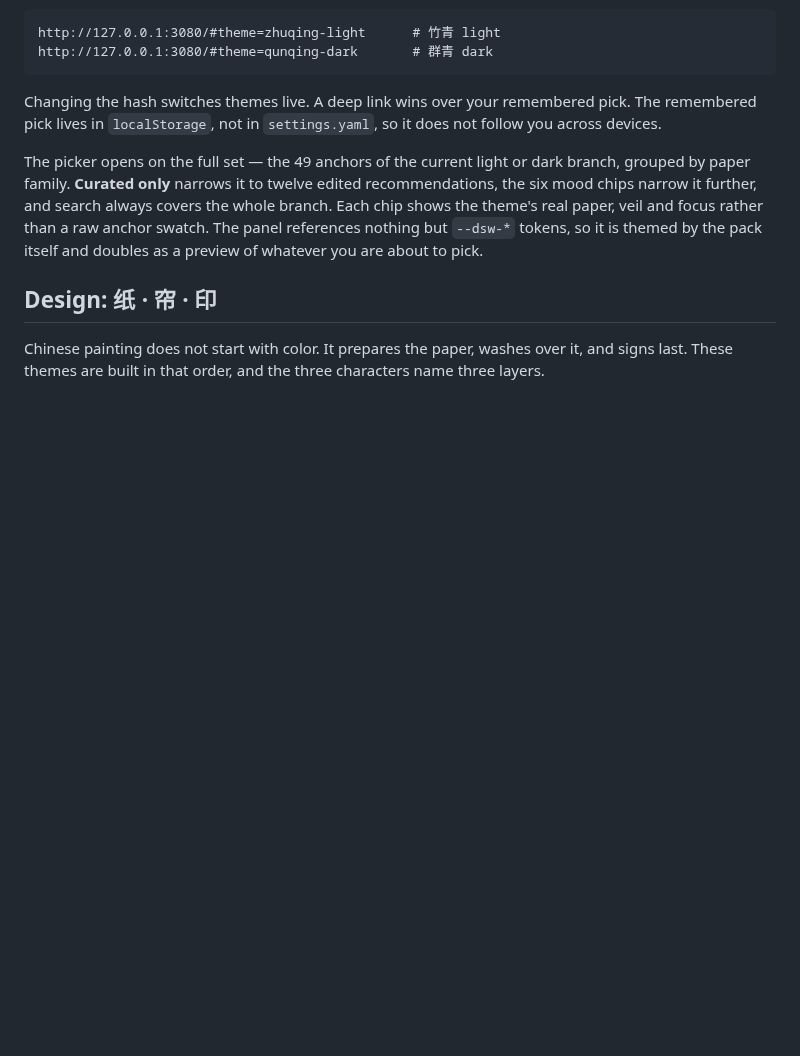
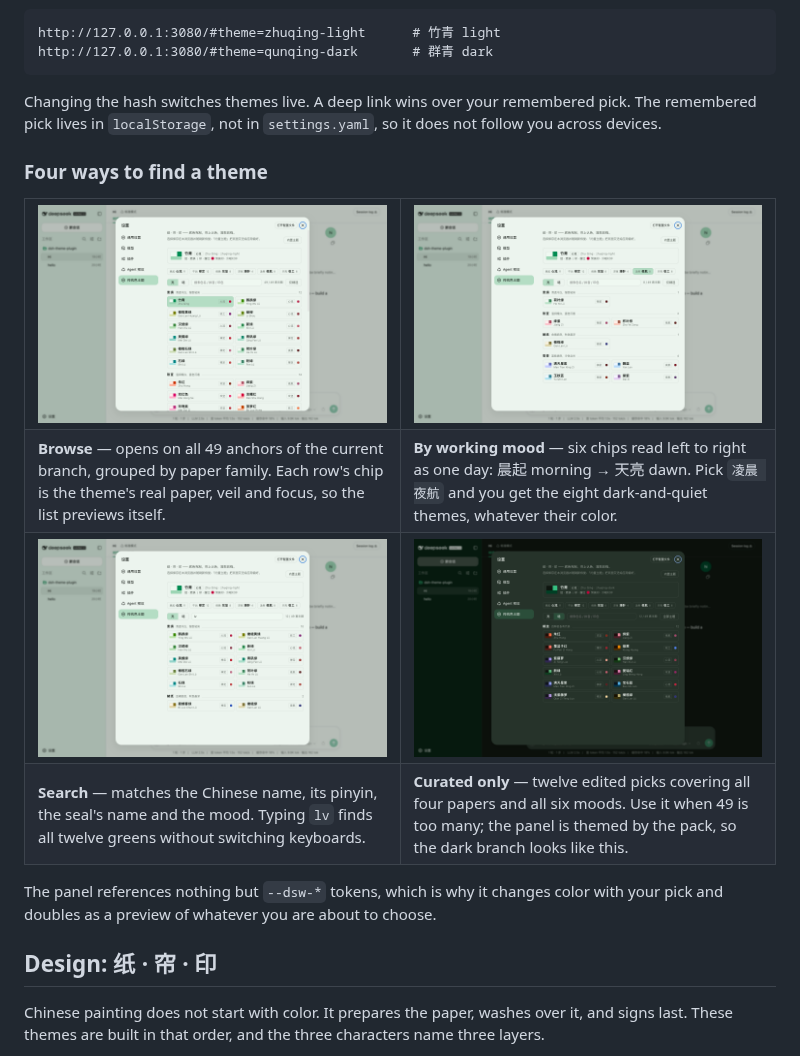
Before and after one commit to nevertoday/dsh-theme-plugin, a Markdown page: README.md, the part around the change. Drawn GitHub-style; pictures changed too: docs/img/use-browse.png (added), docs/img/use-curated-dark.png (added), docs/img/use-search.png (added); blank space fills up the shorter version.

```diff
--- a/README.md
+++ b/README.md
@@ -40,7 +40,28 @@ http://127.0.0.1:3080/#theme=qunqing-dark       # 群青 dark
 
 Changing the hash switches themes live. A deep link wins over your remembered pick. The remembered pick lives in `localStorage`, not in `settings.yaml`, so it does not follow you across devices.
 
-The picker opens on the full set — the 49 anchors of the current light or dark branch, grouped by paper family. **Curated only** narrows it to twelve edited recommendations, the six mood chips narrow it further, and search always covers the whole branch. Each chip shows the theme's real paper, veil and focus rather than a raw anchor swatch. The panel references nothing but `--dsw-*` tokens, so it is themed by the pack itself and doubles as a preview of whatever you are about to pick.
+### Four ways to find a theme
+
+<table>
+<tr>
+<td width="50%"><img src="https://raw.githubusercontent.com/nevertoday/dsh-theme-plugin/main/docs/img/use-browse.png" alt="The picker on its default view: all 49 anchors of the light branch, grouped into the four paper families"></td>
+<td width="50%"><img src="https://raw.githubusercontent.com/nevertoday/dsh-theme-plugin/main/docs/img/use-tier.png" alt="The 凌晨 夜航 chip pressed: the list narrows to the eight dark-and-quiet themes, spanning all four paper families"></td>
+</tr>
+<tr>
+<td><b>Browse</b> — opens on all 49 anchors of the current branch, grouped by paper family. Each row's chip is the theme's real paper, veil and focus, so the list previews itself.</td>
+<td><b>By working mood</b> — six chips read left to right as one day: 晨起 morning → 天亮 dawn. Pick <code>凌晨 夜航</code> and you get the eight dark-and-quiet themes, whatever their color.</td>
+</tr>
+<tr>
+<td><img src="https://raw.githubusercontent.com/nevertoday/dsh-theme-plugin/main/docs/img/use-search.png" alt="Typing the pinyin lv into the search box narrows the list to the twelve green themes"></td>
+<td><img src="https://raw.githubusercontent.com/nevertoday/dsh-theme-plugin/main/docs/img/use-curated-dark.png" alt="Curated only on the dark branch: twelve edited picks, the panel itself rendered in 竹青 dark"></td>
+</tr>
+<tr>
+<td><b>Search</b> — matches the Chinese name, its pinyin, the seal's name and the mood. Typing <code>lv</code> finds all twelve greens without switching keyboards.</td>
+<td><b>Curated only</b> — twelve edited picks covering all four papers and all six moods. Use it when 49 is too many; the panel is themed by the pack, so the dark branch looks like this.</td>
+</tr>
+</table>
+
+The panel references nothing but `--dsw-*` tokens, which is why it changes color with your pick and doubles as a preview of whatever you are about to choose.
 
 ## Design: 纸 · 帘 · 印
 
```
Also changed, not shown: README.zh-CN.md (+22 -1 lines), docs/img/panel-dark.png (deleted), docs/img/panel-light.png (deleted), 1 other file.
